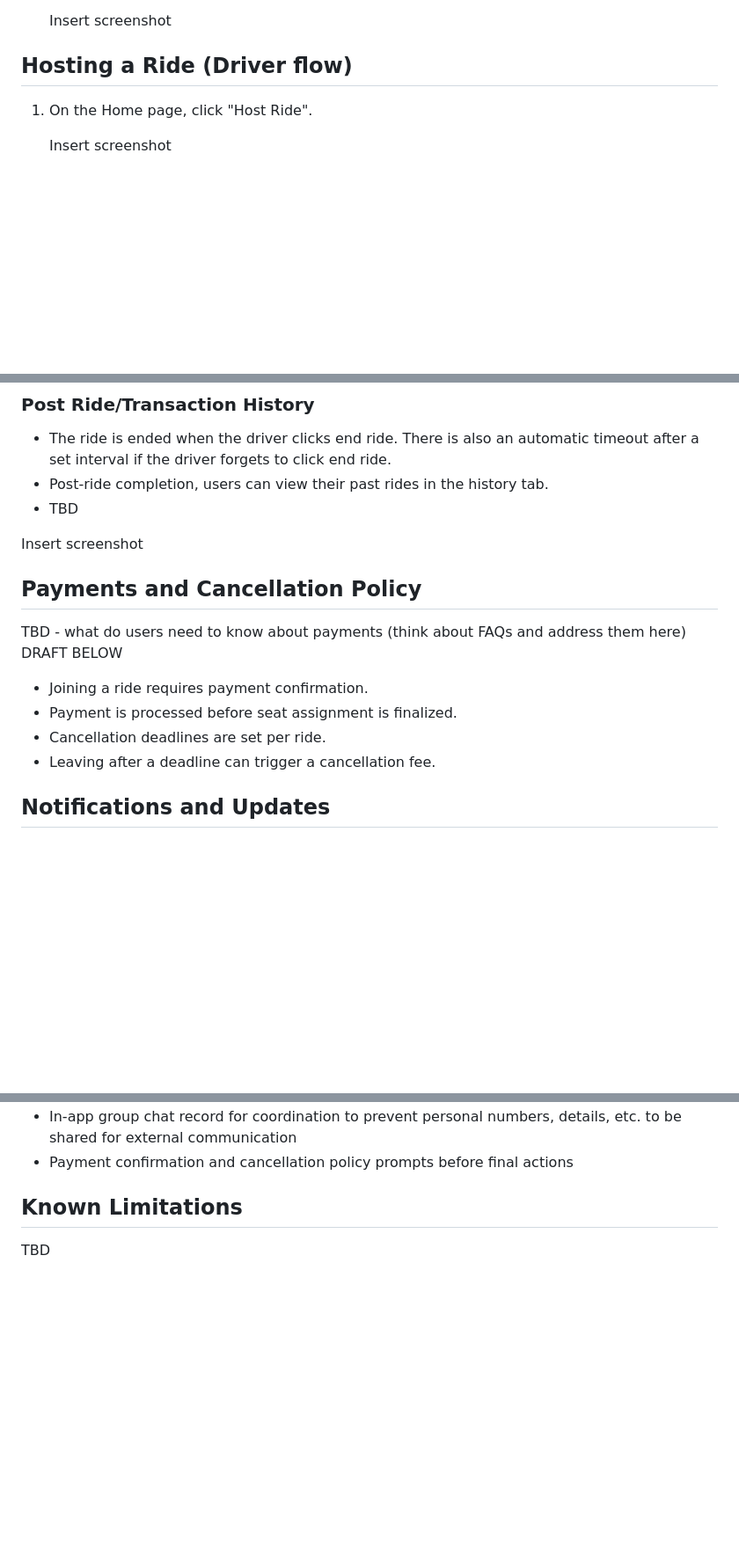
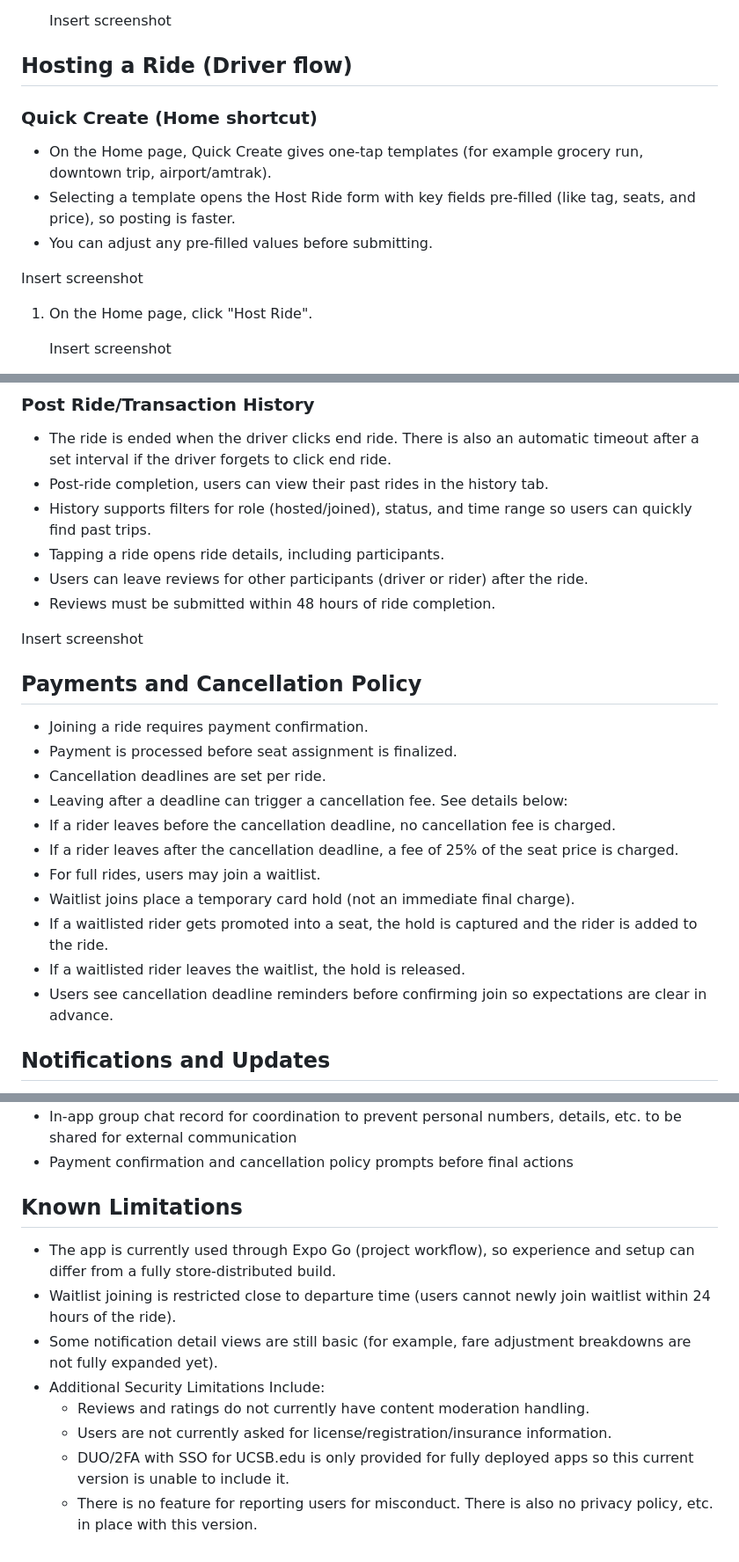
Before and after one commit to ucsb-cs148-w26/pj08-rideshare, a Markdown page: team/docs/MANUAL.md, 3 parts joined by grey strips. Shown at 88% size. Rendered like a GitHub page; blank space fills up the shorter version.

```diff
--- a/team/docs/MANUAL.md
+++ b/team/docs/MANUAL.md
@@ -77,6 +102,14 @@ UCSB students/faculty/staff:
 	Insert screenshot
 
 ## Hosting a Ride (Driver flow)
+
+### Quick Create (Home shortcut)
+
+- On the Home page, Quick Create gives one-tap templates (for example grocery run, downtown trip, airport/amtrak).
+- Selecting a template opens the Host Ride form with key fields pre-filled (like tag, seats, and price), so posting is faster.
+- You can adjust any pre-filled values before submitting.
+
+Insert screenshot
 
 1. On the Home page, click "Host Ride".
 
@@ -142,18 +180,26 @@ Insert screenshot
 
 - The ride is ended when the driver clicks end ride. There is also an automatic timeout after a set interval if the driver forgets to click end ride.
 - Post-ride completion, users can view their past rides in the history tab.
-- TBD
+- History supports filters for role (hosted/joined), status, and time range so users can quickly find past trips.
+- Tapping a ride opens ride details, including participants.
+- Users can leave reviews for other participants (driver or rider) after the ride.
+- Reviews must be submitted within 48 hours of ride completion.
 
 Insert screenshot
 
 ## Payments and Cancellation Policy
 
-TBD - what do users need to know about payments (think about FAQs and address them here) DRAFT BELOW
-
 - Joining a ride requires payment confirmation.
 - Payment is processed before seat assignment is finalized.
 - Cancellation deadlines are set per ride.
-- Leaving after a deadline can trigger a cancellation fee.
+- Leaving after a deadline can trigger a cancellation fee. See details below:
+- If a rider leaves before the cancellation deadline, no cancellation fee is charged.
+- If a rider leaves after the cancellation deadline, a fee of 25% of the seat price is charged.
+- For full rides, users may join a waitlist.
+- Waitlist joins place a temporary card hold (not an immediate final charge).
+- If a waitlisted rider gets promoted into a seat, the hold is captured and the rider is added to the ride.
+- If a waitlisted rider leaves the waitlist, the hold is released.
+- Users see cancellation deadline reminders before confirming join so expectations are clear in advance.
 
 ## Notifications and Updates
 
@@ -171,4 +217,12 @@ TBD - what do users need to know about payments (think about FAQs and address th
 - Payment confirmation and cancellation policy prompts before final actions
 
 ## Known Limitations
-TBD
+
+- The app is currently used through Expo Go (project workflow), so experience and setup can differ from a fully store-distributed build.
+- Waitlist joining is restricted close to departure time (users cannot newly join waitlist within 24 hours of the ride).
+- Some notification detail views are still basic (for example, fare adjustment breakdowns are not fully expanded yet).
+- Additional Security Limitations Include:
+	- Reviews and ratings do not currently have content moderation handling.
+	- Users are not currently asked for license/registration/insurance information.
+	- DUO/2FA with SSO for UCSB.edu is only provided for fully deployed apps so this current version is unable to include it.
+	- There is no feature for reporting users for misconduct. There is also no privacy policy, etc. in place with this version.
```
Also changed, not shown: other parts of team/docs/MANUAL.md (+33 -3 lines).
